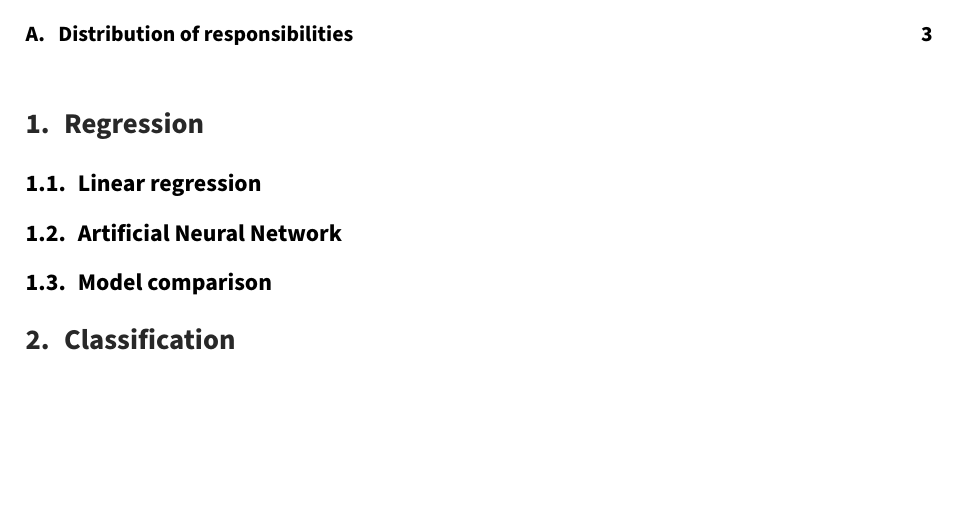
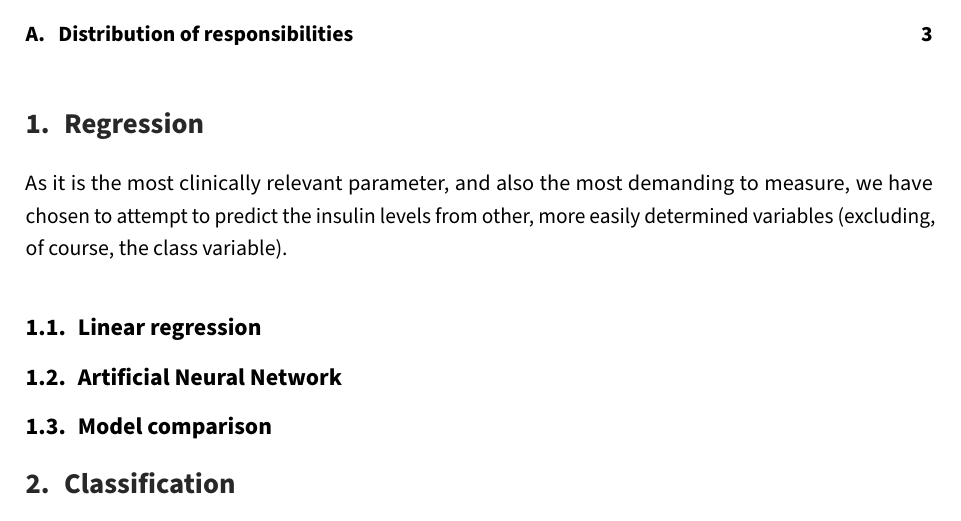
Before and after one commit to Intro-til-Machine-Learning-AHM/Projekt2, a LaTeX document (report.tex, which reads content.tex): part of page 2 of 4, cut so that both start at the same text, the shorter picture padded with empty space. Compiled offline with pdfLaTeX.

Commit message:
Describe regression problem

```diff
--- a/content.tex
+++ b/content.tex
@@ -1,5 +1,10 @@
 \section{Regression}
 % TODO explain the regression problem we have chosen to solve
+As it is the most clinically relevant parameter,
+and also the most demanding to measure,
+we have chosen to attempt to predict the insulin levels
+from other, more easily determined variables
+(excluding, of course, the class variable).
 
 \subsection{Linear regression}
 
```
